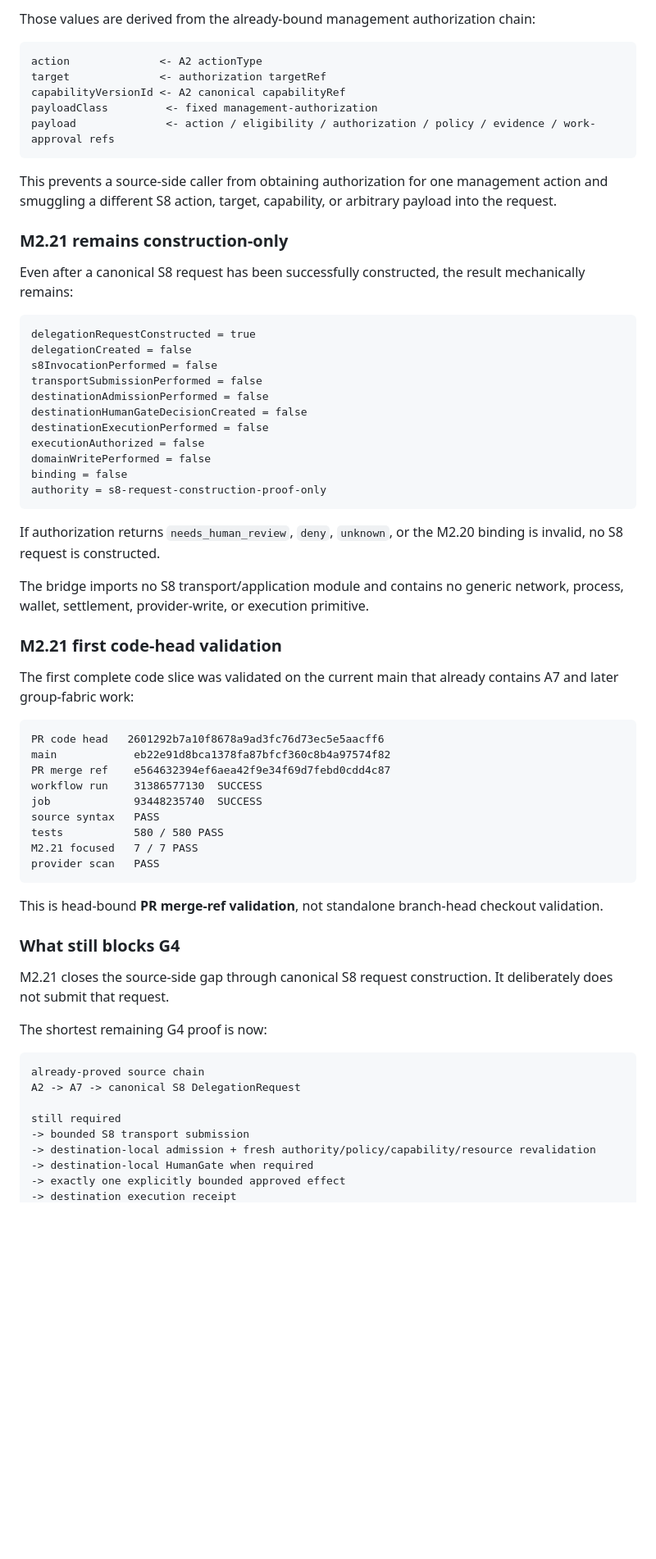
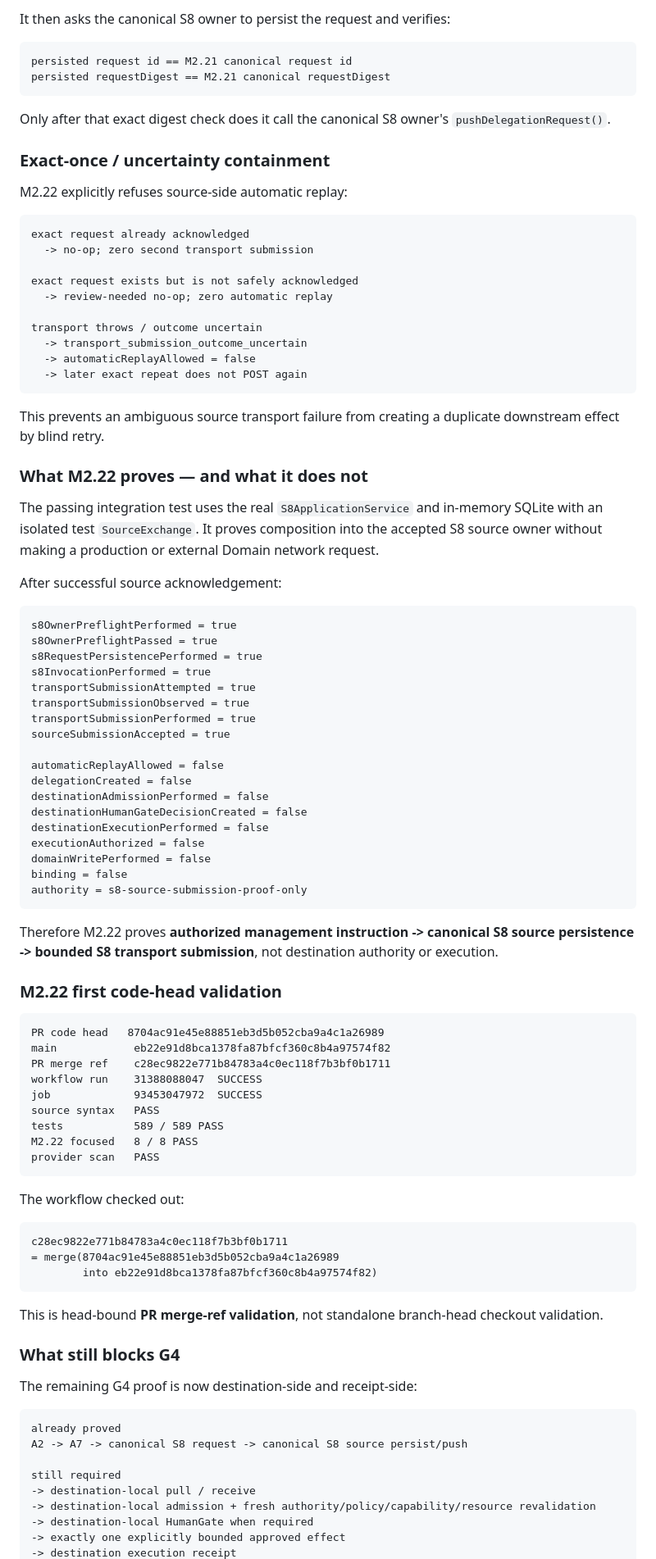
Before and after one commit to moseszhu999/ai_exe_os, a Markdown page: docs/architecture/m3-bounded-management-execution-readiness.md, the part around one of its changes. Shown at 82% size. Drawn GitHub-style; blank space fills up the shorter version.

Commit message:
M2.22: record canonical S8 source submission proof

````diff
--- a/docs/architecture/m3-bounded-management-execution-readiness.md
+++ b/docs/architecture/m3-bounded-management-execution-readiness.md
@@ -212,69 +223,96 @@ payload
 ```
 
-Those values are derived from the already-bound management authorization chain:
+It then asks the canonical S8 owner to persist the request and verifies:
 
 ```text
-action              <- A2 actionType
-target              <- authorization targetRef
-capabilityVersionId <- A2 canonical capabilityRef
-payloadClass         <- fixed management-authorization
-payload              <- action / eligibility / authorization / policy / evidence / work-approval refs
+persisted request id == M2.21 canonical request id
+persisted requestDigest == M2.21 canonical requestDigest
 ```
 
-This prevents a source-side caller from obtaining authorization for one management action and smuggling a different S8 action, target, capability, or arbitrary payload into the request.
+Only after that exact digest check does it call the canonical S8 owner's `pushDelegationRequest()`.
 
-### M2.21 remains construction-only
+### Exact-once / uncertainty containment
 
-Even after a canonical S8 request has been successfully constructed, the result mechanically remains:
+M2.22 explicitly refuses source-side automatic replay:
 
 ```text
-delegationRequestConstructed = true
+exact request already acknowledged
+  -> no-op; zero second transport submission
+
+exact request exists but is not safely acknowledged
+  -> review-needed no-op; zero automatic replay
+
+transport throws / outcome uncertain
+  -> transport_submission_outcome_uncertain
+  -> automaticReplayAllowed = false
+  -> later exact repeat does not POST again
+```
+
+This prevents an ambiguous source transport failure from creating a duplicate downstream effect by blind retry.
+
+### What M2.22 proves — and what it does not
+
+The passing integration test uses the real `S8ApplicationService` and in-memory SQLite with an isolated test `SourceExchange`. It proves composition into the accepted S8 source owner without making a production or external Domain network request.
+
+After successful source acknowledgement:
+
+```text
+s8OwnerPreflightPerformed = true
+s8OwnerPreflightPassed = true
+s8RequestPersistencePerformed = true
+s8InvocationPerformed = true
+transportSubmissionAttempted = true
+transportSubmissionObserved = true
+transportSubmissionPerformed = true
+sourceSubmissionAccepted = true
+
+automaticReplayAllowed = false
 delegationCreated = false
-s8InvocationPerformed = false
-transportSubmissionPerformed = false
 destinationAdmissionPerformed = false
 destinationHumanGateDecisionCreated = false
 destinationExecutionPerformed = false
 executionAuthorized = false
 domainWritePerformed = false
 binding = false
-authority = s8-request-construction-proof-only
+authority = s8-source-submission-proof-only
 ```
 
-If authorization returns `needs_human_review`, `deny`, `unknown`, or the M2.20 binding is invalid, no S8 request is constructed.
+Therefore M2.22 proves **authorized management instruction -> canonical S8 source persistence -> bounded S8 transport submission**, not destination authority or execution.
 
-The bridge imports no S8 transport/application module and contains no generic network, process, wallet, settlement, provider-write, or execution primitive.
-
-### M2.21 first code-head validation
-
-The first complete code slice was validated on the current main that already contains A7 and later group-fabric work:
+### M2.22 first code-head validation
 
 ```text
-PR code head   2601292b7a10f8678a9ad3fc76d73ec5e5aacff6
+PR code head   8704ac91e45e88851eb3d5b052cba9a4c1a26989
 main            eb22e91d8bca1378fa87bfcf360c8b4a97574f82
-PR merge ref    e564632394ef6aea42f9e34f69d7febd0cdd4c87
-workflow run    31386577130  SUCCESS
-job             93448235740  SUCCESS
+PR merge ref    c28ec9822e771b84783a4c0ec118f7b3bf0b1711
+workflow run    31388088047  SUCCESS
+job             93453047972  SUCCESS
 source syntax   PASS
-tests           580 / 580 PASS
-M2.21 focused   7 / 7 PASS
+tests           589 / 589 PASS
+M2.22 focused   8 / 8 PASS
 provider scan   PASS
+```
+
+The workflow checked out:
+
+```text
+c28ec9822e771b84783a4c0ec118f7b3bf0b1711
+= merge(8704ac91e45e88851eb3d5b052cba9a4c1a26989
+        into eb22e91d8bca1378fa87bfcf360c8b4a97574f82)
 ```
 
 This is head-bound **PR merge-ref validation**, not standalone branch-head checkout validation.
 
 ### What still blocks G4
 
-M2.21 closes the source-side gap through canonical S8 request construction. It deliberately does not submit that request.
-
-The shortest remaining G4 proof is now:
+The remaining G4 proof is now destination-side and receipt-side:
 
 ```text
-already-proved source chain
-A2 -> A7 -> canonical S8 DelegationRequest
+already proved
+A2 -> A7 -> canonical S8 request -> canonical S8 source persist/push
 
 still required
--> bounded S8 transport submission
+-> destination-local pull / receive
 -> destination-local admission + fresh authority/policy/capability/resource revalidation
 -> destination-local HumanGate when required
 -> exactly one explicitly bounded approved effect
````
Also changed, not shown: other parts of docs/architecture/m3-bounded-management-execution-readiness.md (+61 -43 lines).
